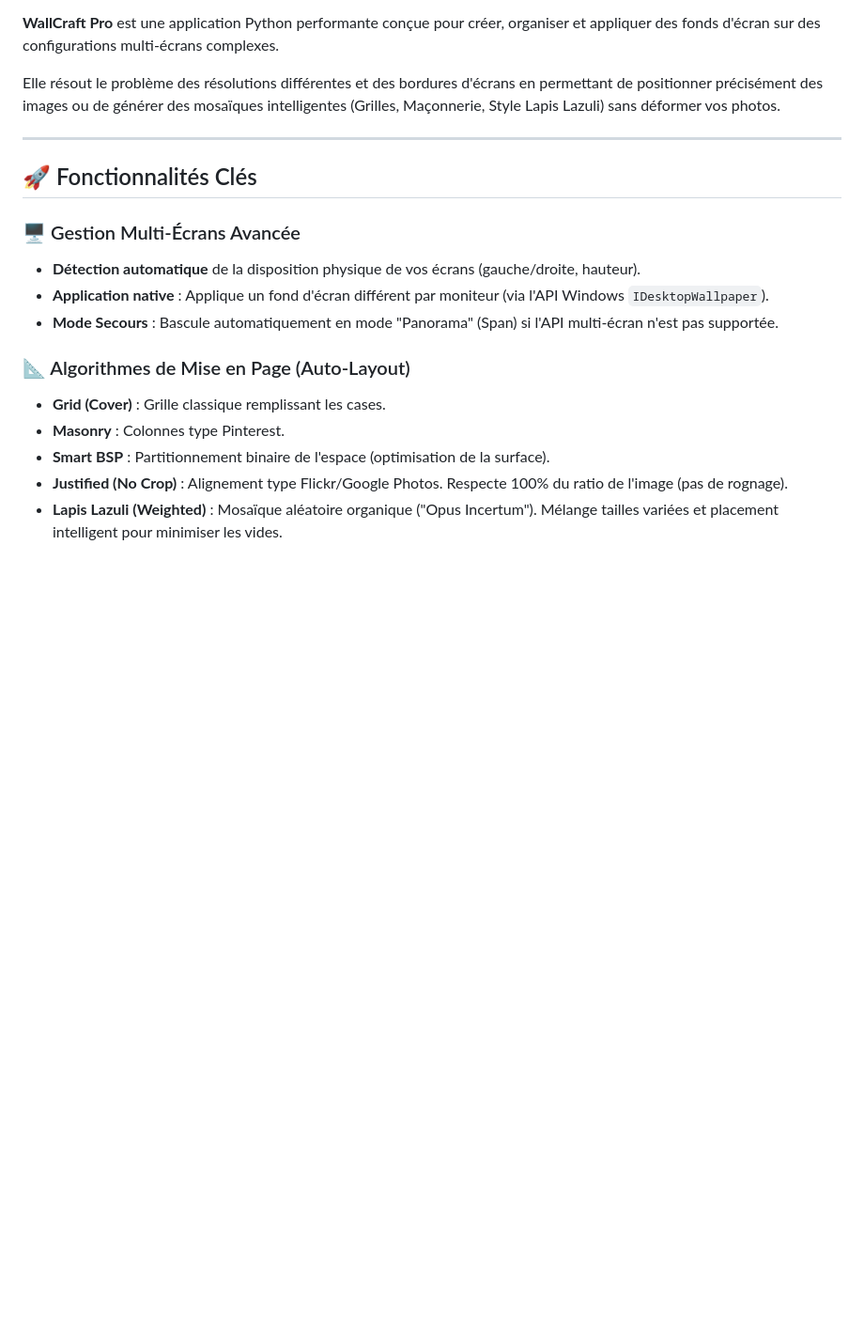
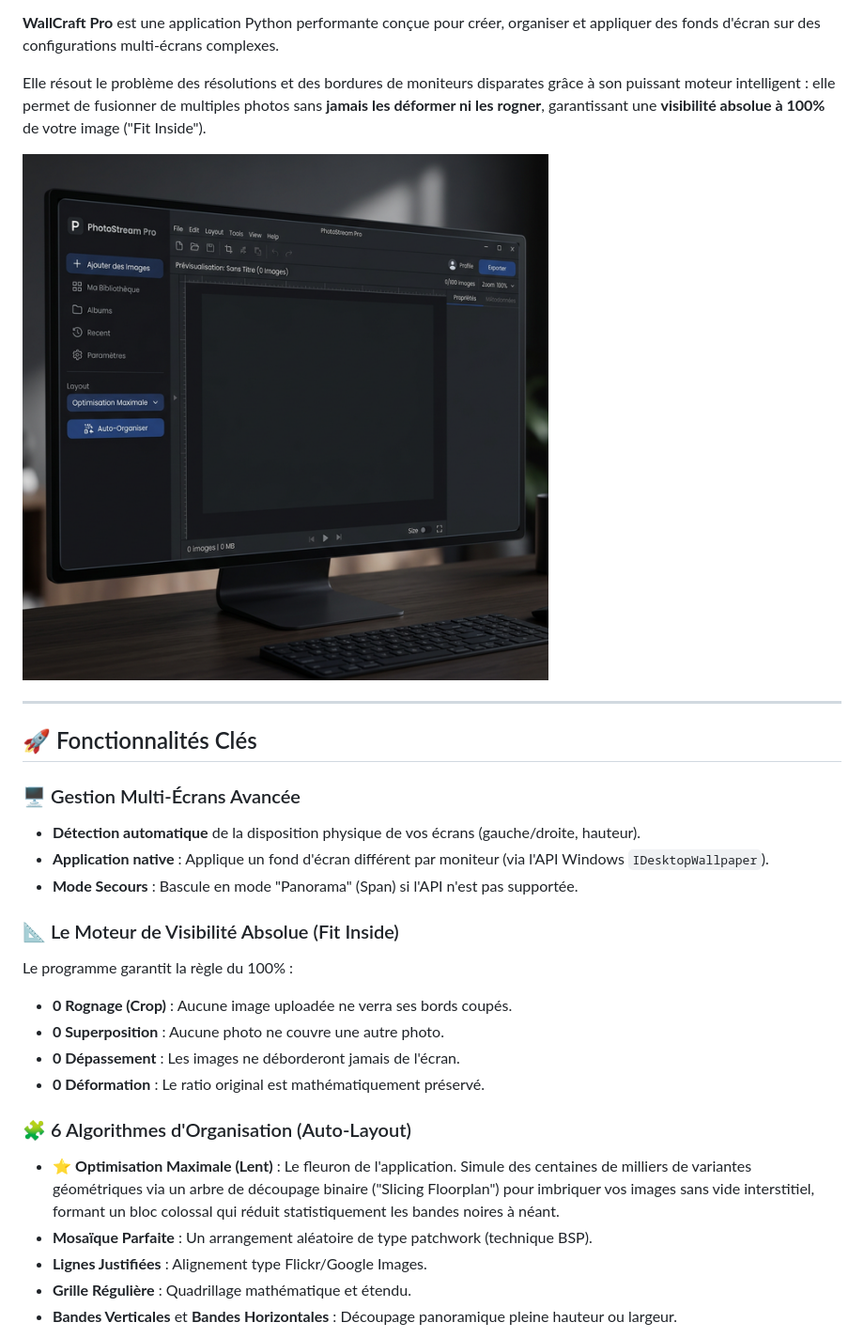
Before and after one commit to rangornrar/MultiScreenWallpaper, a Markdown page: README.md, the part around the change printed below. Shown: that part at 94% size. GitHub-like rendering; pictures changed too: assets/wallcraft_app_ui_1773221294829.png (added); blank space fills up the shorter version.

```diff
--- a/README.md
+++ b/README.md
@@ -2,7 +4,9 @@
 
 **WallCraft Pro** est une application Python performante conçue pour créer, organiser et appliquer des fonds d'écran sur des configurations multi-écrans complexes.
 
-Elle résout le problème des résolutions différentes et des bordures d'écrans en permettant de positionner précisément des images ou de générer des mosaïques intelligentes (Grilles, Maçonnerie, Style Lapis Lazuli) sans déformer vos photos.
+Elle résout le problème des résolutions et des bordures de moniteurs disparates grâce à son puissant moteur intelligent : elle permet de fusionner de multiples photos sans **jamais les déformer ni les rogner**, garantissant une **visibilité absolue à 100%** de votre image ("Fit Inside").
+
+![WallCraft Interface](assets/wallcraft_app_ui_1773221294829.png)
 
 ---
 
@@ -11,11 +15,19 @@ Elle résout le problème des résolutions différentes et des bordures d'écran
 ### 🖥️ Gestion Multi-Écrans Avancée
 - **Détection automatique** de la disposition physique de vos écrans (gauche/droite, hauteur).
 - **Application native** : Applique un fond d'écran différent par moniteur (via l'API Windows `IDesktopWallpaper`).
-- **Mode Secours** : Bascule automatiquement en mode "Panorama" (Span) si l'API multi-écran n'est pas supportée.
+- **Mode Secours** : Bascule en mode "Panorama" (Span) si l'API n'est pas supportée.
 
-### 📐 Algorithmes de Mise en Page (Auto-Layout)
-- **Grid (Cover)** : Grille classique remplissant les cases.
-- **Masonry** : Colonnes type Pinterest.
-- **Smart BSP** : Partitionnement binaire de l'espace (optimisation de la surface).
-- **Justified (No Crop)** : Alignement type Flickr/Google Photos. Respecte 100% du ratio de l'image (pas de rognage).
-- **Lapis Lazuli (Weighted)** : Mosaïque aléatoire organique ("Opus Incertum"). Mélange tailles variées et placement intelligent pour minimiser les vides.
+### 📐 Le Moteur de Visibilité Absolue (Fit Inside)
+Le programme garantit la règle du 100% :
+- **0 Rognage (Crop)** : Aucune image uploadée ne verra ses bords coupés.
+- **0 Superposition** : Aucune photo ne couvre une autre photo.
+- **0 Dépassement** : Les images ne déborderont jamais de l'écran.
+- **0 Déformation** : Le ratio original est mathématiquement préservé.
+
+### 🧩 6 Algorithmes d'Organisation (Auto-Layout)
+- ⭐ **Optimisation Maximale (Lent)** : Le fleuron de l'application. Simule des centaines de milliers de variantes géométriques via un arbre de découpage binaire ("Slicing Floorplan") pour imbriquer vos images sans vide interstitiel, formant un bloc colossal qui réduit statistiquement les bandes noires à néant.
+- **Mosaïque Parfaite** : Un arrangement aléatoire de type patchwork (technique BSP).
+- **Lignes Justifiées** : Alignement type Flickr/Google Images.
+- **Grille Régulière** : Quadrillage mathématique et étendu.
+- **Bandes Verticales** et **Bandes Horizontales** : Découpage panoramique pleine hauteur ou largeur.
+
```
Also changed, not shown: other parts of README.md (+24 -58 lines), README_de.md (added, +74 -0 lines), README_en.md (added, +74 -0 lines), README_es.md (added, +74 -0 lines), assets/wallcraft_optimal_layout_1773221310533.png (added), 5 other files.
